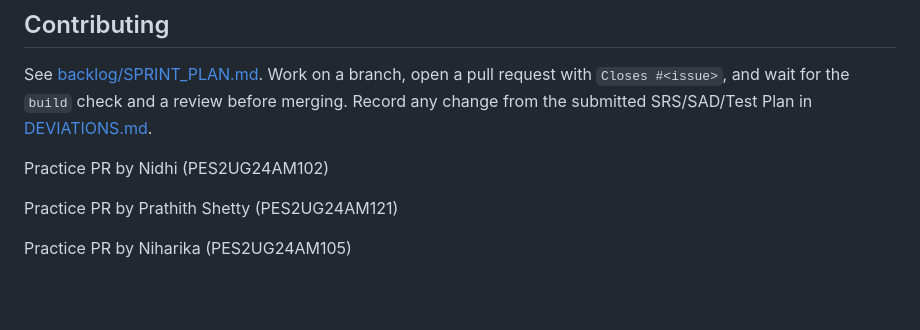
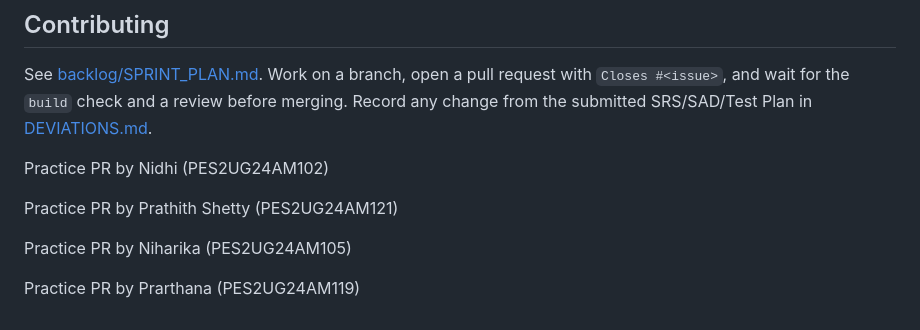
Before and after one commit to PrathithShetty/AI-Legal-Assistant-Team, a Markdown page: README.md, the part around the change. Drawn GitHub-style; blank space fills up the shorter version.

```diff
--- a/README.md
+++ b/README.md
@@ -127,3 +127,5 @@ Practice PR by Nidhi (PES2UG24AM102)
 Practice PR by Prathith Shetty (PES2UG24AM121)
 
 Practice PR by Niharika (PES2UG24AM105)
+
+Practice PR by Prarthana (PES2UG24AM119)
```
